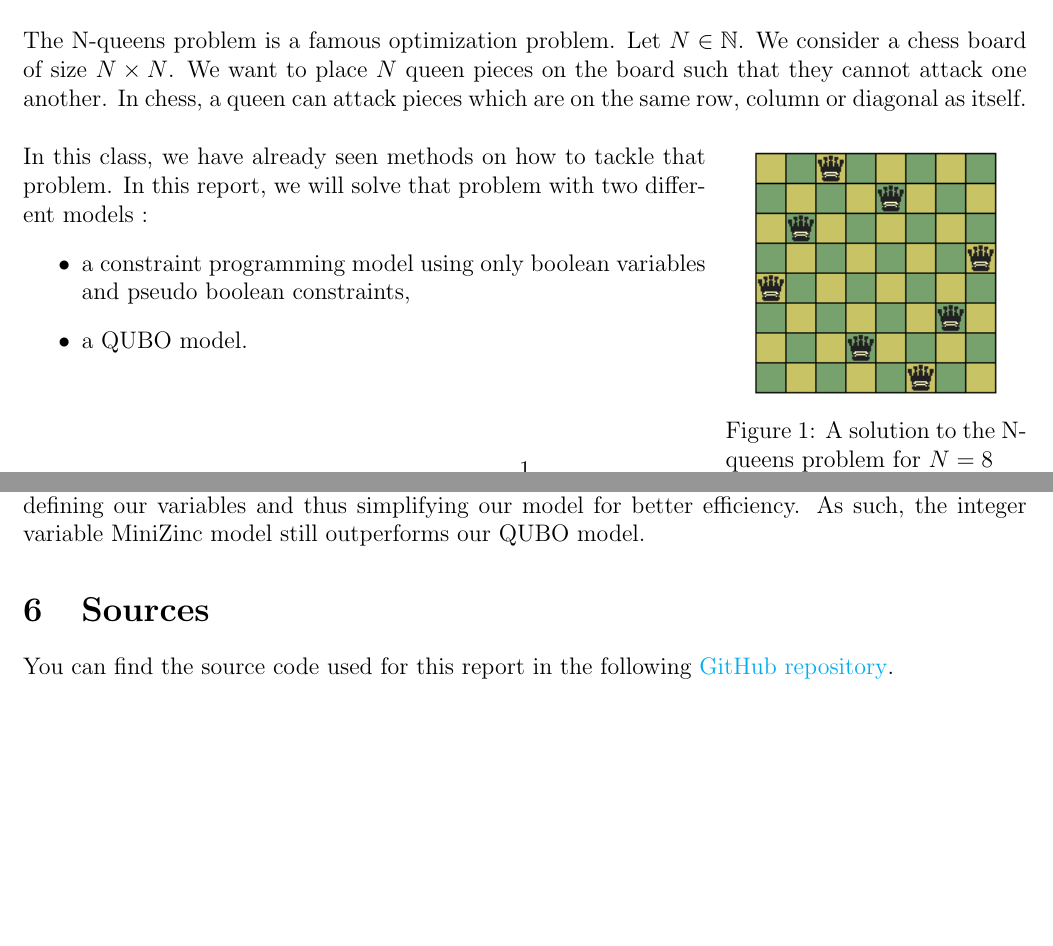
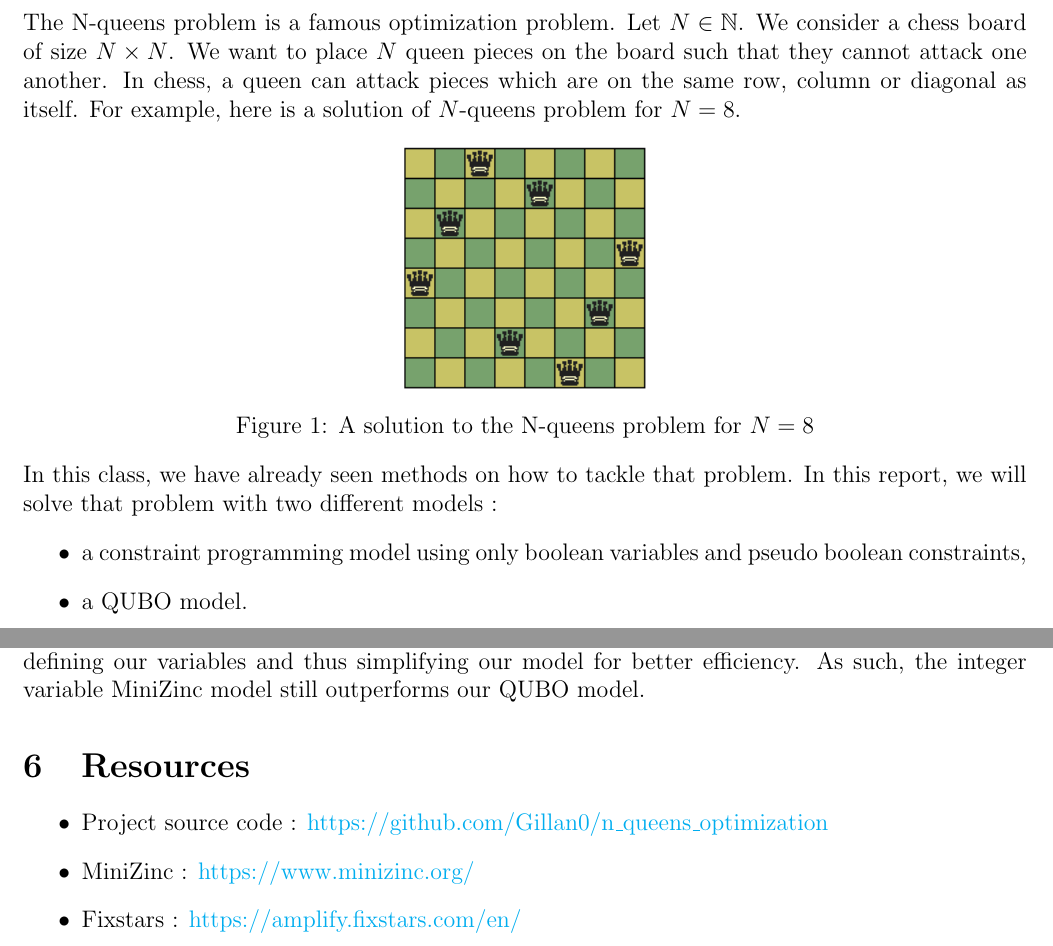
Before and after one commit to Gillan0/n_queens_optimization, a LaTeX document (docs/main.tex): two parts of pages 1 and 10 of 10 before the commit and two parts of pages 2 and 11 of 11 after it, joined at a grey line, cut so that both start at the same text, the shorter picture padded with empty space. Compiled offline with pdfLaTeX.

Commit message:
report v2

```diff
--- a/docs/main.tex
+++ b/docs/main.tex
@@ -30,7 +30,7 @@
 \usepackage[a4paper,top=2cm,bottom=2cm,left=1.75cm,right=1.55cm,marginparwidth=1.75cm]{geometry}
 
 \title{Special Lecture on Computer Science III - Final Report}
-\author{GILLARD Antonino Yann William}
+\author{GILLARD Antonino Yann William \\ Student ID : 48-259744}
 \date{January 2026}
 
 \begin{document}
@@ -43,12 +44,11 @@
 \noindent
 The N-queens problem is a famous optimization problem. Let $N\in\mathbb{N}$. We consider a chess board of size $N \times N$. We want to
 place $N$ queen pieces on the board such that they cannot attack one another. In chess, a queen can attack pieces which are on the same row,
-column or diagonal as itself.
-\begin{wrapfigure}{r}{0.3\textwidth}
-    \centering
+column or diagonal as itself. For example, here is a solution of $N$-queens problem for $N=8$.
+\begin{center}
     \includegraphics[width=0.25\textwidth]{ressources/n-queen.png}
-    \caption{A solution to the N-queens problem for $N=8$}
-\end{wrapfigure}
+\captionof{figure}{A solution to the N-queens problem for $N=8$}
+\end{center}
 
 \noindent In this class, we have already seen methods on how to tackle that problem. In this report, we will solve that
 problem with two different models :
@@ -424,7 +430,11 @@ just by the definition of the variables can greatly improve the performance of a
 As for the QUBO model, we can see that QUBO is way more efficient than the boolean variable model in MiniZinc, as it is able to go up to $N=90$ at least. But it also shows the weakness of QUBO as even though it is faster for such computation,
 we do not have the same freedom in defining our variables and thus simplifying our model for better efficiency. As such, the integer variable MiniZinc model still outperforms our QUBO model.
 
-\section{Sources}
-You can find the source code used for this report in the following \href{https://github.com/Gillan0/n_queens_optimization}{GitHub repository}.
+\section{Resources}
+\begin{itemize}
+    \item Project source code : \href{https://github.com/Gillan0/n_queens_optimization}{https://github.com/Gillan0/n\_queens\_optimization}
+    \item MiniZinc : \href{https://www.minizinc.org/}{https://www.minizinc.org/}
+    \item Fixstars : \href{https://amplify.fixstars.com/en/}{https://amplify.fixstars.com/en/}
+\end{itemize}
 
 \end{document}
```
Also changed, not shown: docs/main.pdf, docs/ressources/minizinc_vs_baseline_log.png, docs/main.tex (17 more changed lines).
